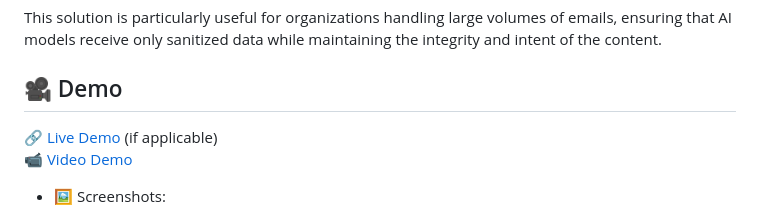
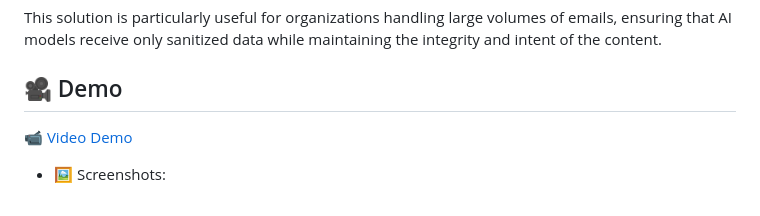
Before and after one commit to ewfx/gaied-ai-explorers, a Markdown page: README.md, the part around the change. Rendered like a GitHub page.

Commit message:
Update README.md
added Demo reference to the read me

```diff
--- a/README.md
+++ b/README.md
@@ -21,10 +21,9 @@ This project is designed to intelligently analyze email content, identify and re
 This solution is particularly useful for organizations handling large volumes of emails, ensuring that AI models receive only sanitized data while maintaining the integrity and intent of the content.
 
 ## 🎥 Demo
-🔗 [Live Demo](#) (if applicable)
 📹 [Video Demo](https://github.com/ewfx/gaied-ai-explorers/blob/main/artifacts/demo/Email%20Extraction.mp4)
+
 - 🖼️ Screenshots:
-
 ![Screenshot 1](https://github.com/ewfx/gaied-ai-explorers/blob/main/artifacts/demo/Email%20Classifier%20Screenshot-1.png)
 ![Screenshot 2](https://github.com/ewfx/gaied-ai-explorers/blob/main/artifacts/demo/Email%20Classifier%20Screenshot-2.png)
 
```
